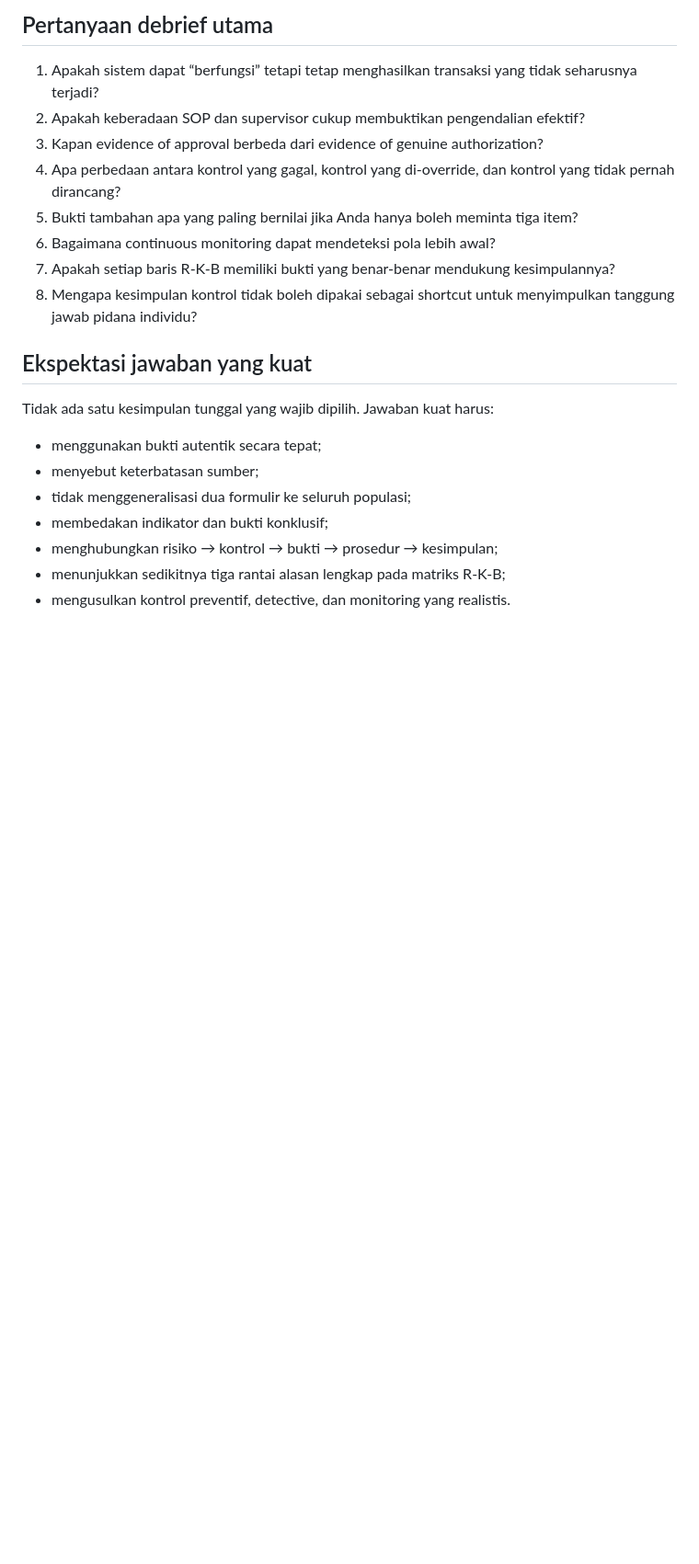
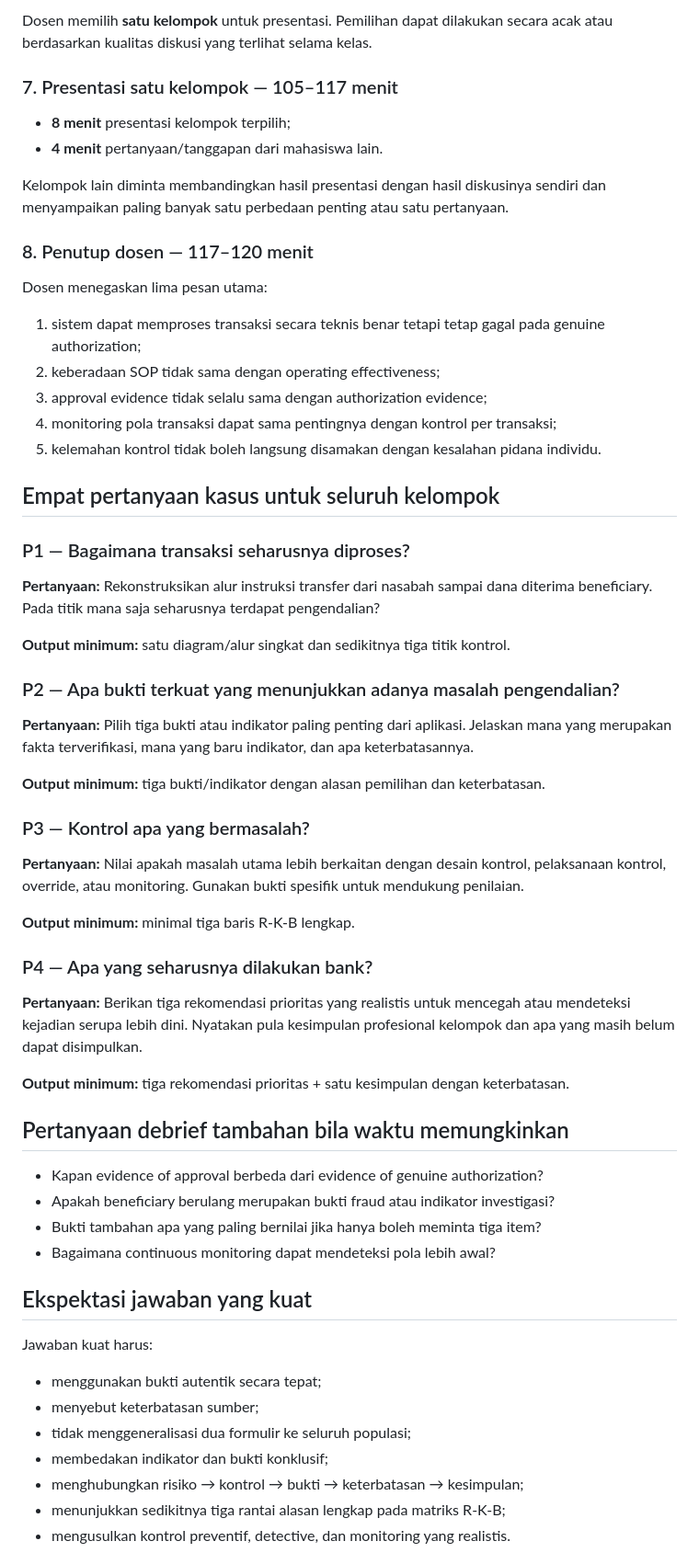
Before and after one commit to gunggu/kasus-maksi, a Markdown page: kasus-1-citibank/PANDUAN_DOSEN.md, the part around one of its changes. Shown at 92% size. GitHub-like rendering; blank space fills up the shorter version.

```diff
--- a/kasus-1-citibank/PANDUAN_DOSEN.md
+++ b/kasus-1-citibank/PANDUAN_DOSEN.md
@@ -36,21 +67,55 @@ Kelompok menyampaikan: fakta, inferensi, kontrol yang dinilai, bukti yang diguna
 
-## Pertanyaan debrief utama
-1. Apakah sistem dapat “berfungsi” tetapi tetap menghasilkan transaksi yang tidak seharusnya terjadi?
-2. Apakah keberadaan SOP dan supervisor cukup membuktikan pengendalian efektif?
-3. Kapan evidence of approval berbeda dari evidence of genuine authorization?
-4. Apa perbedaan antara kontrol yang gagal, kontrol yang di-override, dan kontrol yang tidak pernah dirancang?
-5. Bukti tambahan apa yang paling bernilai jika Anda hanya boleh meminta tiga item?
-6. Bagaimana continuous monitoring dapat mendeteksi pola lebih awal?
-7. Apakah setiap baris R-K-B memiliki bukti yang benar-benar mendukung kesimpulannya?
-8. Mengapa kesimpulan kontrol tidak boleh dipakai sebagai shortcut untuk menyimpulkan tanggung jawab pidana individu?
+Dosen memilih **satu kelompok** untuk presentasi. Pemilihan dapat dilakukan secara acak atau berdasarkan kualitas diskusi yang terlihat selama kelas.
+
+### 7. Presentasi satu kelompok — 105–117 menit
+- **8 menit** presentasi kelompok terpilih;
+- **4 menit** pertanyaan/tanggapan dari mahasiswa lain.
+
+Kelompok lain diminta membandingkan hasil presentasi dengan hasil diskusinya sendiri dan menyampaikan paling banyak satu perbedaan penting atau satu pertanyaan.
+
+### 8. Penutup dosen — 117–120 menit
+Dosen menegaskan lima pesan utama:
+1. sistem dapat memproses transaksi secara teknis benar tetapi tetap gagal pada genuine authorization;
+2. keberadaan SOP tidak sama dengan operating effectiveness;
+3. approval evidence tidak selalu sama dengan authorization evidence;
+4. monitoring pola transaksi dapat sama pentingnya dengan kontrol per transaksi;
+5. kelemahan kontrol tidak boleh langsung disamakan dengan kesalahan pidana individu.
+
+## Empat pertanyaan kasus untuk seluruh kelompok
+
+### P1 — Bagaimana transaksi seharusnya diproses?
+**Pertanyaan:** Rekonstruksikan alur instruksi transfer dari nasabah sampai dana diterima beneficiary. Pada titik mana saja seharusnya terdapat pengendalian?
+
+**Output minimum:** satu diagram/alur singkat dan sedikitnya tiga titik kontrol.
+
+### P2 — Apa bukti terkuat yang menunjukkan adanya masalah pengendalian?
+**Pertanyaan:** Pilih tiga bukti atau indikator paling penting dari aplikasi. Jelaskan mana yang merupakan fakta terverifikasi, mana yang baru indikator, dan apa keterbatasannya.
+
+**Output minimum:** tiga bukti/indikator dengan alasan pemilihan dan keterbatasan.
+
+### P3 — Kontrol apa yang bermasalah?
+**Pertanyaan:** Nilai apakah masalah utama lebih berkaitan dengan desain kontrol, pelaksanaan kontrol, override, atau monitoring. Gunakan bukti spesifik untuk mendukung penilaian.
+
+**Output minimum:** minimal tiga baris R-K-B lengkap.
+
+### P4 — Apa yang seharusnya dilakukan bank?
+**Pertanyaan:** Berikan tiga rekomendasi prioritas yang realistis untuk mencegah atau mendeteksi kejadian serupa lebih dini. Nyatakan pula kesimpulan profesional kelompok dan apa yang masih belum dapat disimpulkan.
+
+**Output minimum:** tiga rekomendasi prioritas + satu kesimpulan dengan keterbatasan.
+
+## Pertanyaan debrief tambahan bila waktu memungkinkan
+- Kapan evidence of approval berbeda dari evidence of genuine authorization?
+- Apakah beneficiary berulang merupakan bukti fraud atau indikator investigasi?
+- Bukti tambahan apa yang paling bernilai jika hanya boleh meminta tiga item?
+- Bagaimana continuous monitoring dapat mendeteksi pola lebih awal?
 
 ## Ekspektasi jawaban yang kuat
-Tidak ada satu kesimpulan tunggal yang wajib dipilih. Jawaban kuat harus:
+Jawaban kuat harus:
 - menggunakan bukti autentik secara tepat;
 - menyebut keterbatasan sumber;
 - tidak menggeneralisasi dua formulir ke seluruh populasi;
 - membedakan indikator dan bukti konklusif;
-- menghubungkan risiko → kontrol → bukti → prosedur → kesimpulan;
+- menghubungkan risiko → kontrol → bukti → keterbatasan → kesimpulan;
 - menunjukkan sedikitnya tiga rantai alasan lengkap pada matriks R-K-B;
 - mengusulkan kontrol preventif, detective, dan monitoring yang realistis.
 
```
Also changed, not shown: other parts of kasus-1-citibank/PANDUAN_DOSEN.md (+50 -19 lines).
